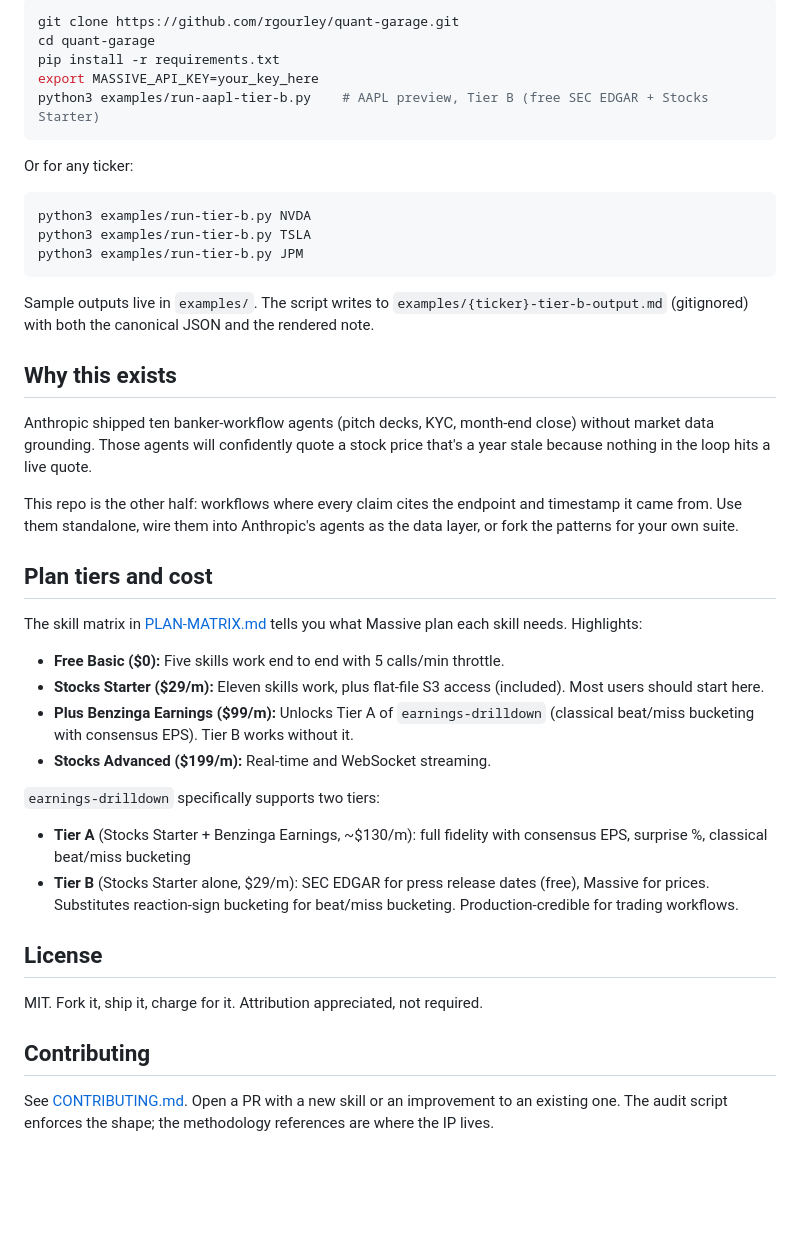
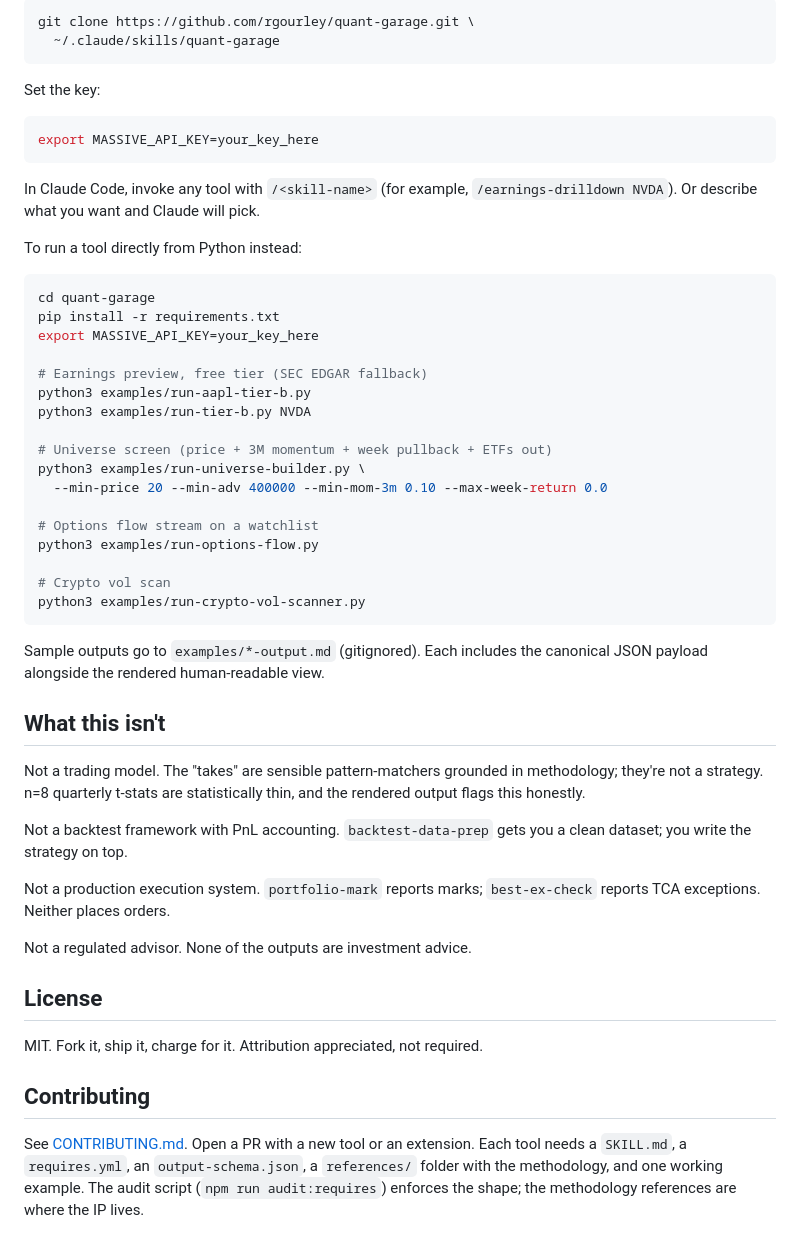
Before and after one commit to rgourley/quant-garage, a Markdown page: README.md, the part around one of its changes. Rendered like a GitHub page; blank space fills up the shorter version.

````diff
--- a/README.md
+++ b/README.md
@@ -164,61 +216,67 @@ This is the one skill that's actually implemented. To run it directly:
 
 ```bash
-git clone https://github.com/rgourley/quant-garage.git
+git clone https://github.com/rgourley/quant-garage.git \
+  ~/.claude/skills/quant-garage
+```
+
+Set the key:
+
+```bash
+export MASSIVE_API_KEY=your_key_here
+```
+
+In Claude Code, invoke any tool with `/<skill-name>` (for example,
+`/earnings-drilldown NVDA`). Or describe what you want and Claude will
+pick.
+
+To run a tool directly from Python instead:
+
+```bash
 cd quant-garage
 pip install -r requirements.txt
 export MASSIVE_API_KEY=your_key_here
-python3 examples/run-aapl-tier-b.py    # AAPL preview, Tier B (free SEC EDGAR + Stocks Starter)
+
+# Earnings preview, free tier (SEC EDGAR fallback)
+python3 examples/run-aapl-tier-b.py
+python3 examples/run-tier-b.py NVDA
+
+# Universe screen (price + 3M momentum + week pullback + ETFs out)
+python3 examples/run-universe-builder.py \
+  --min-price 20 --min-adv 400000 --min-mom-3m 0.10 --max-week-return 0.0
+
+# Options flow stream on a watchlist
+python3 examples/run-options-flow.py
+
+# Crypto vol scan
+python3 examples/run-crypto-vol-scanner.py
 ```
 
-Or for any ticker:
+Sample outputs go to `examples/*-output.md` (gitignored). Each includes
+the canonical JSON payload alongside the rendered human-readable view.
 
-```bash
-python3 examples/run-tier-b.py NVDA
-python3 examples/run-tier-b.py TSLA
-python3 examples/run-tier-b.py JPM
-```
+## What this isn't
 
-Sample outputs live in `examples/`. The script writes to `examples/{ticker}-tier-b-output.md`
-(gitignored) with both the canonical JSON and the rendered note.
+Not a trading model. The "takes" are sensible pattern-matchers
+grounded in methodology; they're not a strategy. n=8 quarterly t-stats
+are statistically thin, and the rendered output flags this honestly.
 
-## Why this exists
+Not a backtest framework with PnL accounting. `backtest-data-prep`
+gets you a clean dataset; you write the strategy on top.
 
-Anthropic shipped ten banker-workflow agents (pitch decks, KYC, month-end
-close) without market data grounding. Those agents will confidently quote
-a stock price that's a year stale because nothing in the loop hits a live
-quote.
+Not a production execution system. `portfolio-mark` reports marks;
+`best-ex-check` reports TCA exceptions. Neither places orders.
 
-This repo is the other half: workflows where every claim cites the
-endpoint and timestamp it came from. Use them standalone, wire them into
-Anthropic's agents as the data layer, or fork the patterns for your own
-suite.
-
-## Plan tiers and cost
-
-The skill matrix in [PLAN-MATRIX.md](./PLAN-MATRIX.md) tells you what
-Massive plan each skill needs. Highlights:
-
-- **Free Basic ($0):** Five skills work end to end with 5 calls/min throttle.
-- **Stocks Starter ($29/m):** Eleven skills work, plus flat-file S3 access
-  (included). Most users should start here.
-- **Plus Benzinga Earnings ($99/m):** Unlocks Tier A of `earnings-drilldown`
-  (classical beat/miss bucketing with consensus EPS). Tier B works without it.
-- **Stocks Advanced ($199/m):** Real-time and WebSocket streaming.
-
-`earnings-drilldown` specifically supports two tiers:
-
-- **Tier A** (Stocks Starter + Benzinga Earnings, ~$130/m): full fidelity
-  with consensus EPS, surprise %, classical beat/miss bucketing
-- **Tier B** (Stocks Starter alone, $29/m): SEC EDGAR for press release
-  dates (free), Massive for prices. Substitutes reaction-sign bucketing
-  for beat/miss bucketing. Production-credible for trading workflows.
+Not a regulated advisor. None of the outputs are investment advice.
 
 ## License
 
-MIT. Fork it, ship it, charge for it. Attribution appreciated, not required.
+MIT. Fork it, ship it, charge for it. Attribution appreciated, not
+required.
 
 ## Contributing
 
-See [CONTRIBUTING.md](./CONTRIBUTING.md). Open a PR with a new skill or an
-improvement to an existing one. The audit script enforces the shape; the
-methodology references are where the IP lives.
+See [CONTRIBUTING.md](./CONTRIBUTING.md). Open a PR with a new tool
+or an extension. Each tool needs a `SKILL.md`, a `requires.yml`, an
+`output-schema.json`, a `references/` folder with the methodology,
+and one working example. The audit script (`npm run audit:requires`)
+enforces the shape; the methodology references are where the IP lives.
````
Also changed, not shown: other parts of README.md (+182 -130 lines).
